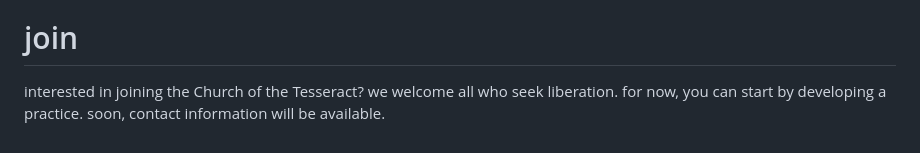
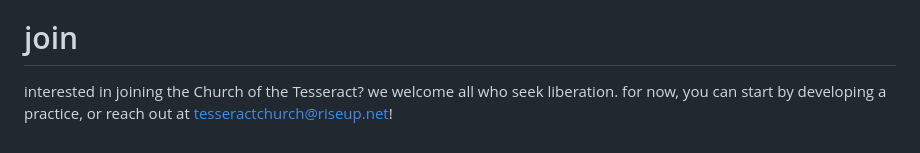
Before and after one commit to veryeli/tesseract, a Markdown page: data/about.md, the part around the change. Rendered like a GitHub page.

Commit message:
add email

```diff
--- a/data/about.md
+++ b/data/about.md
@@ -72,4 +72,4 @@ time is not linear, it swirls out, fractal-like in all directions, and is differ
 * Starhawk — <em>The Fifth Sacred Thing</em>
 
 # join
-interested in joining the Church of the Tesseract? we welcome all who seek liberation. for now, you can start by developing a practice. soon, contact information will be available.
+interested in joining the Church of the Tesseract? we welcome all who seek liberation. for now, you can start by developing a practice, or reach out at [tesseractchurch@riseup.net](mailto:tesseractchurch@riseup.net)!
```
